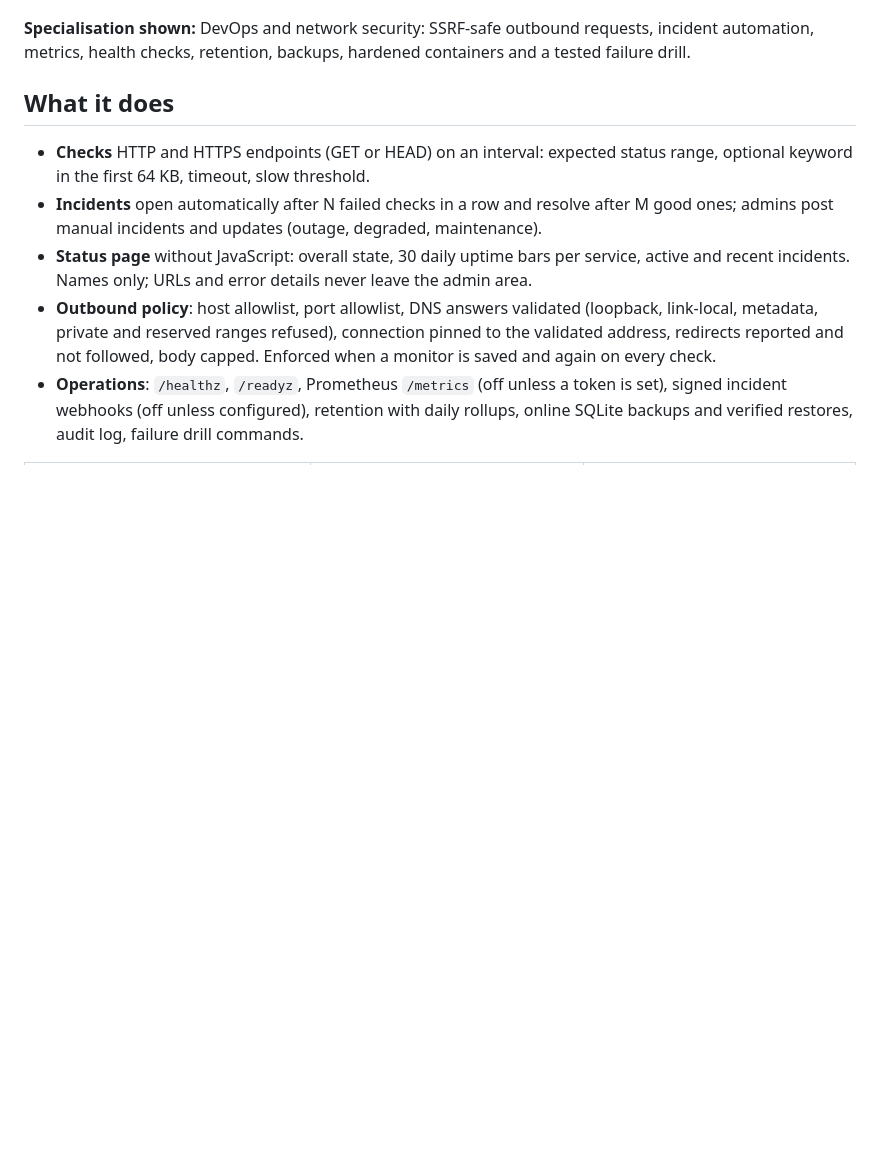
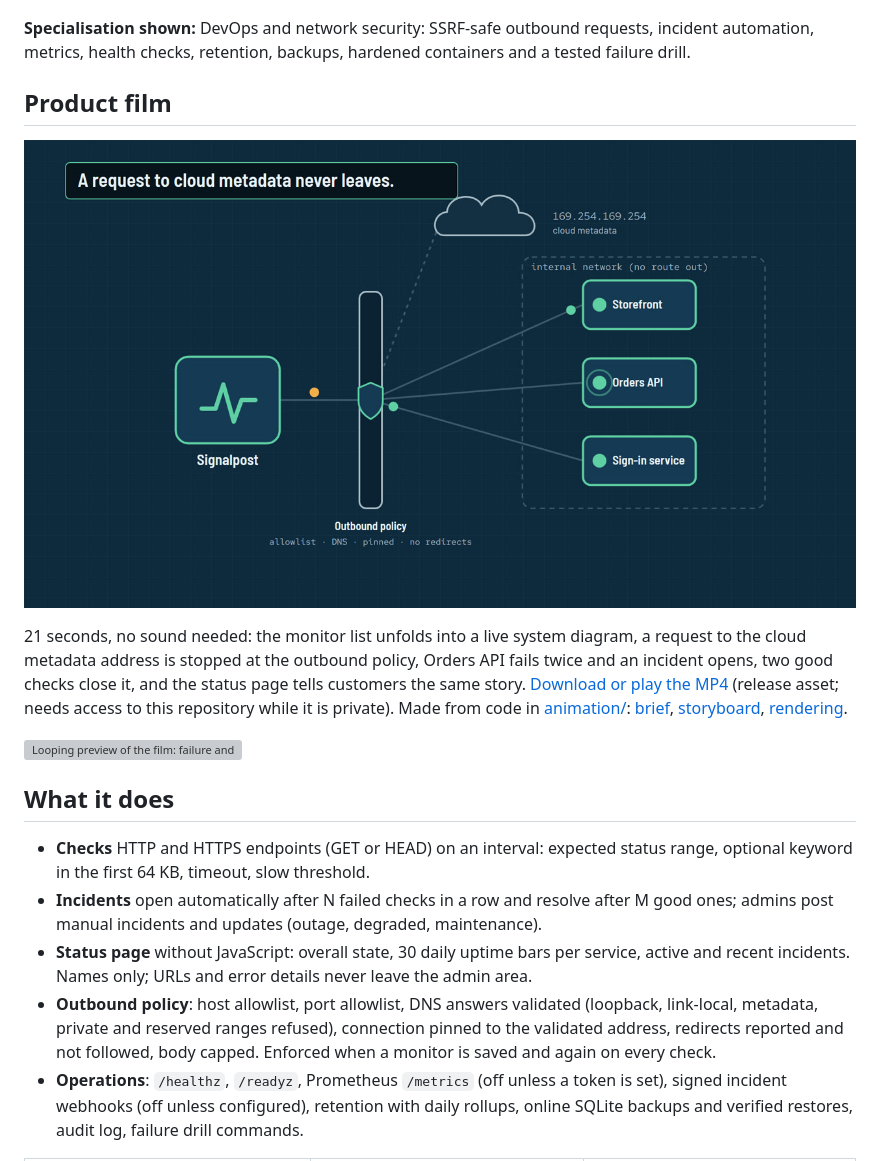
Before and after one commit to gad-rapaport/signalpost, a Markdown page: README.md, the part around the change. Drawn GitHub-style; pictures changed too: docs/media/poster.jpg (added); blank space fills up the shorter version; grey boxes are pictures that could not be loaded.

```diff
--- a/README.md
+++ b/README.md
@@ -10,6 +10,20 @@ no-redirects rule. A monitor can never be pointed at cloud metadata, localhost o
 
 **Specialisation shown:** DevOps and network security: SSRF-safe outbound requests, incident automation,
 metrics, health checks, retention, backups, hardened containers and a tested failure drill.
+
+## Product film
+
+[![Play the 21-second Signalpost product film](docs/media/poster.jpg)](https://github.com/gad-rapaport/signalpost/releases/download/v0.1.0/signalpost-film.mp4)
+
+21 seconds, no sound needed: the monitor list unfolds into a live system diagram, a request to the cloud
+metadata address is stopped at the outbound policy, Orders API fails twice and an incident opens, two good
+checks close it, and the status page tells customers the same story.
+[Download or play the MP4](https://github.com/gad-rapaport/signalpost/releases/download/v0.1.0/signalpost-film.mp4)
+(release asset; needs access to this repository while it is private). Made from code in
+[animation/](animation/): [brief](docs/ANIMATION-BRIEF.md), [storyboard](docs/ANIMATION-STORYBOARD.md),
+[rendering](docs/ANIMATION-RENDERING.md).
+
+![Looping preview of the film: failure and recovery on the system diagram](docs/media/preview.webp)
 
 ## What it does
 
```
Also changed, not shown: docs/ANIMATION-BRIEF.md (added, +94 -0 lines), docs/ANIMATION-RENDERING.md (added, +55 -0 lines), docs/ANIMATION-STORYBOARD.md (added, +22 -0 lines), 6 other files.
